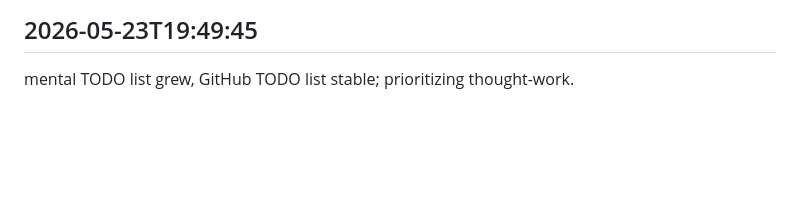
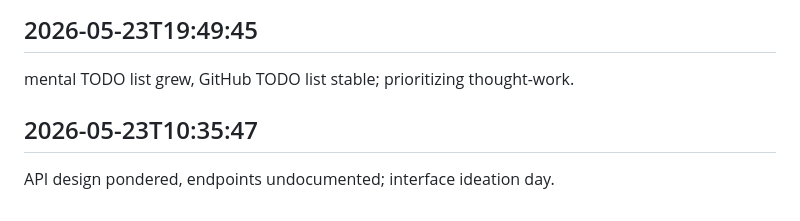
Before and after one commit to ashutoshpatraa/StudyLogix, a Markdown page: worklog.md, the part around the change. Drawn GitHub-style; blank space fills up the shorter version.

Commit message:
tasks wrapped up

```diff
--- a/worklog.md
+++ b/worklog.md
@@ -1722,3 +1722,6 @@ mental canary releases, full rollouts standard; theoretical gradual deployment.
 
 ## 2026-05-23T19:49:45
 mental TODO list grew, GitHub TODO list stable; prioritizing thought-work.
+
+## 2026-05-23T10:35:47
+API design pondered, endpoints undocumented; interface ideation day.
```
